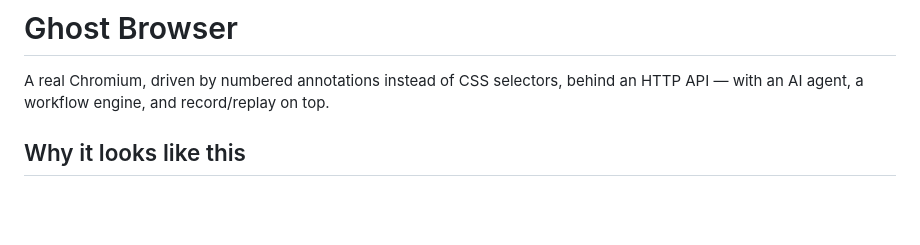
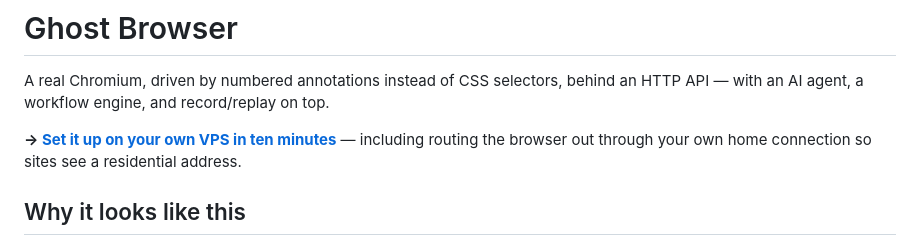
Before and after one commit to Wvdstoep/ghost-browser, a Markdown page: README.md, the part around the change. Drawn GitHub-style; blank space fills up the shorter version.

Commit message:
Link the setup guide from the README

```diff
--- a/README.md
+++ b/README.md
@@ -1,6 +1,8 @@
 # Ghost Browser
 
 A real Chromium, driven by numbered annotations instead of CSS selectors, behind an HTTP API — with an AI agent, a workflow engine, and record/replay on top.
+
+**→ [Set it up on your own VPS in ten minutes](SETUP.md)** — including routing the browser out through your own home connection so sites see a residential address.
 
 ## Why it looks like this
 
```
